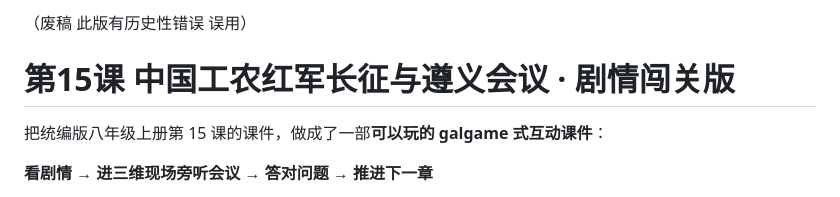
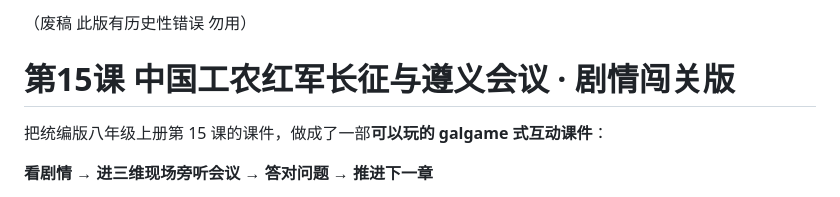
Before and after one commit to XiangSi233/history-plan-a, a Markdown page: README.md, the part around the change. GitHub-like rendering.

Commit message:
README 顶部标注用词更正
“误用”更正为“勿用”

```diff
--- a/README.md
+++ b/README.md
@@ -1,4 +1,4 @@
-（废稿 此版有历史性错误 误用）
+（废稿 此版有历史性错误 勿用）
 
 # 第15课 中国工农红军长征与遵义会议 · 剧情闯关版
 
```
